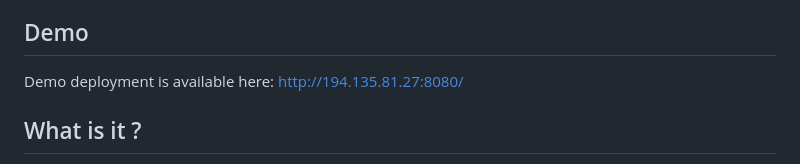
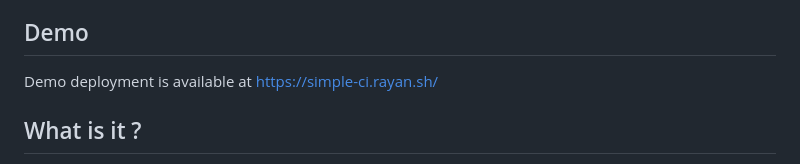
Before and after one commit to Rayanworkout/Minimalist-CI-System, a Markdown page: README.md, the part around the change. Rendered like a GitHub page.

```diff
--- a/README.md
+++ b/README.md
@@ -4,7 +4,7 @@ Disclaimer: This project is not finished, and I may not continue its development
 
 ## Demo
 
-Demo deployment is available here: http://194.135.81.27:8080/
+Demo deployment is available at https://simple-ci.rayan.sh/
 
 ## What is it ?
 This small yet robust self hosted Continuous Integration system can be self-hosted on your server to run tests and monitor the results. It is designed to be simple to understand and easy to extend. Every part of the system is modular and can be replaced / extended with a different implementation. Every function is well documented and easy to understand.
```
